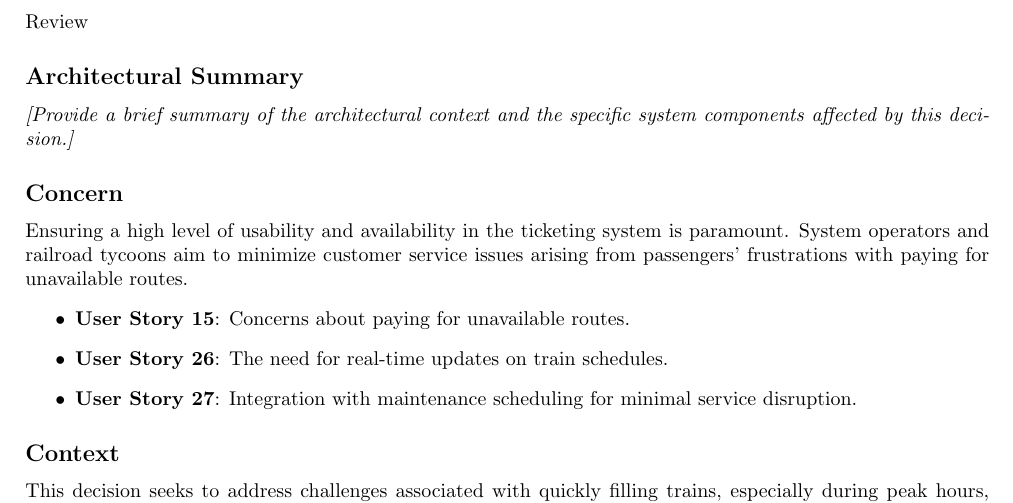
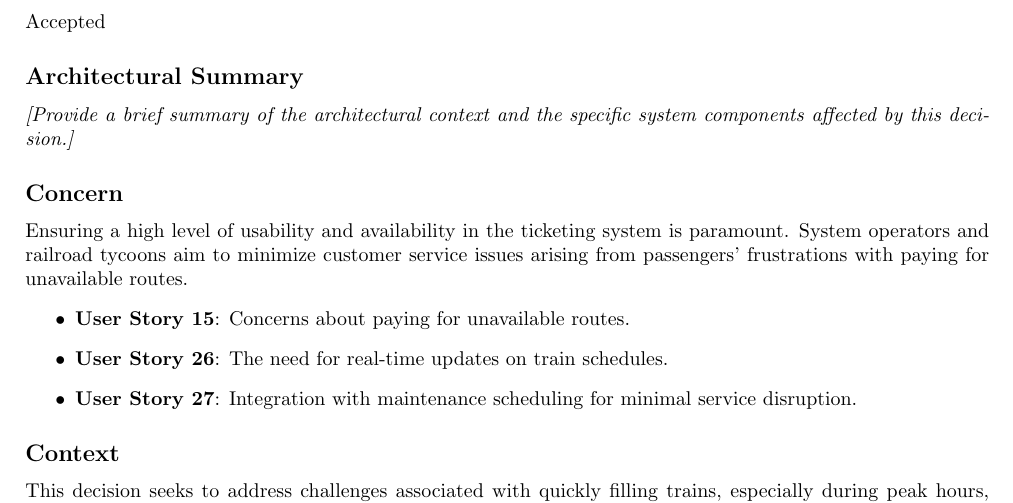
Before and after one commit to aleCombi/SoftwareArchitecture, a LaTeX document (project.tex, which reads decisions/decision5.tex): part of page 11 of 23, cut at the place of the change. Compiled offline with pdfLaTeX.

Commit message:
moved decision 5 to accepted

```diff
--- a/decisions/decision5.tex
+++ b/decisions/decision5.tex
@@ -1,7 +1,7 @@
 \subsection{Decision 5: How to Handle Quickly Filling Trains?}
 
 \subsection*{Status}
-Review
+Accepted
 
 \subsection*{Architectural Summary}
 \textit{[Provide a brief summary of the architectural context and the specific system components affected by this decision.]}
```
